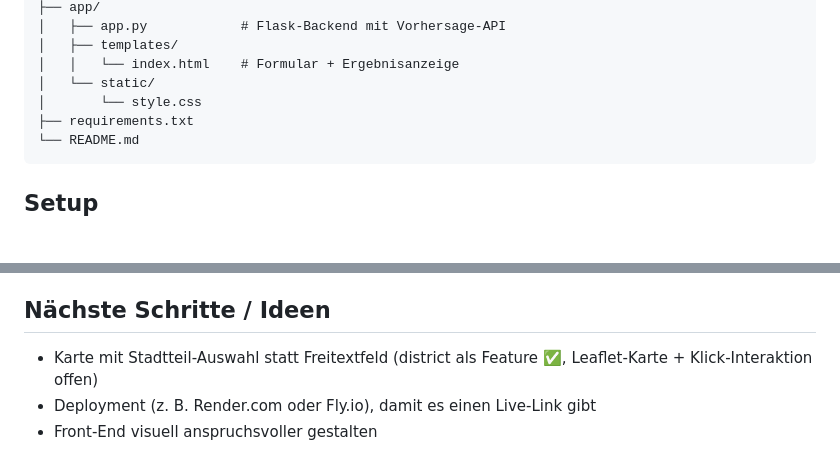
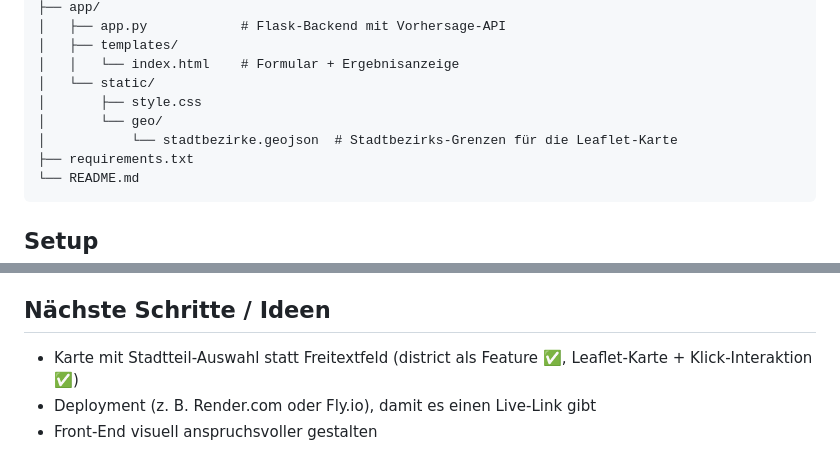
Before and after one commit to toboc1/mietpreis_muenchen, a Markdown page: README.md, 2 parts joined by grey strips. GitHub-like rendering; blank space fills up the shorter version.

Commit message:
docs: mark Leaflet map as done and document geojson in README

````diff
--- a/README.md
+++ b/README.md
@@ -38,7 +38,9 @@ mietpreis-muenchen/
 │   ├── templates/
 │   │   └── index.html    # Formular + Ergebnisanzeige
 │   └── static/
-│       └── style.css
+│       ├── style.css
+│       └── geo/
+│           └── stadtbezirke.geojson  # Stadtbezirks-Grenzen für die Leaflet-Karte
 ├── requirements.txt
 └── README.md
 ```
@@ -96,6 +98,6 @@ aber Flask ermöglicht mir das Front-End der Web-App zu gestallten ohne das komi
 
 ## Nächste Schritte / Ideen
 
-- Karte mit Stadtteil-Auswahl statt Freitextfeld (district als Feature ✅, Leaflet-Karte + Klick-Interaktion offen)
+- Karte mit Stadtteil-Auswahl statt Freitextfeld (district als Feature ✅, Leaflet-Karte + Klick-Interaktion ✅)
 - Deployment (z. B. Render.com oder Fly.io), damit es einen Live-Link gibt
 - Front-End visuell anspruchsvoller gestalten
````
